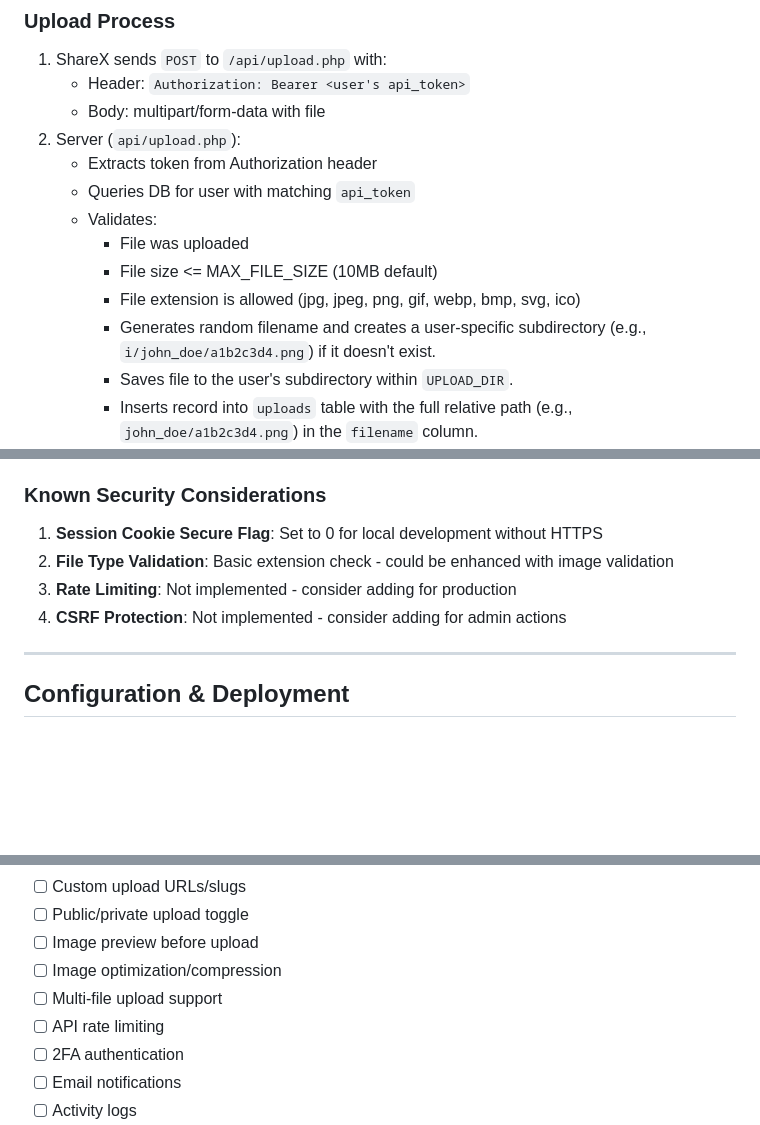
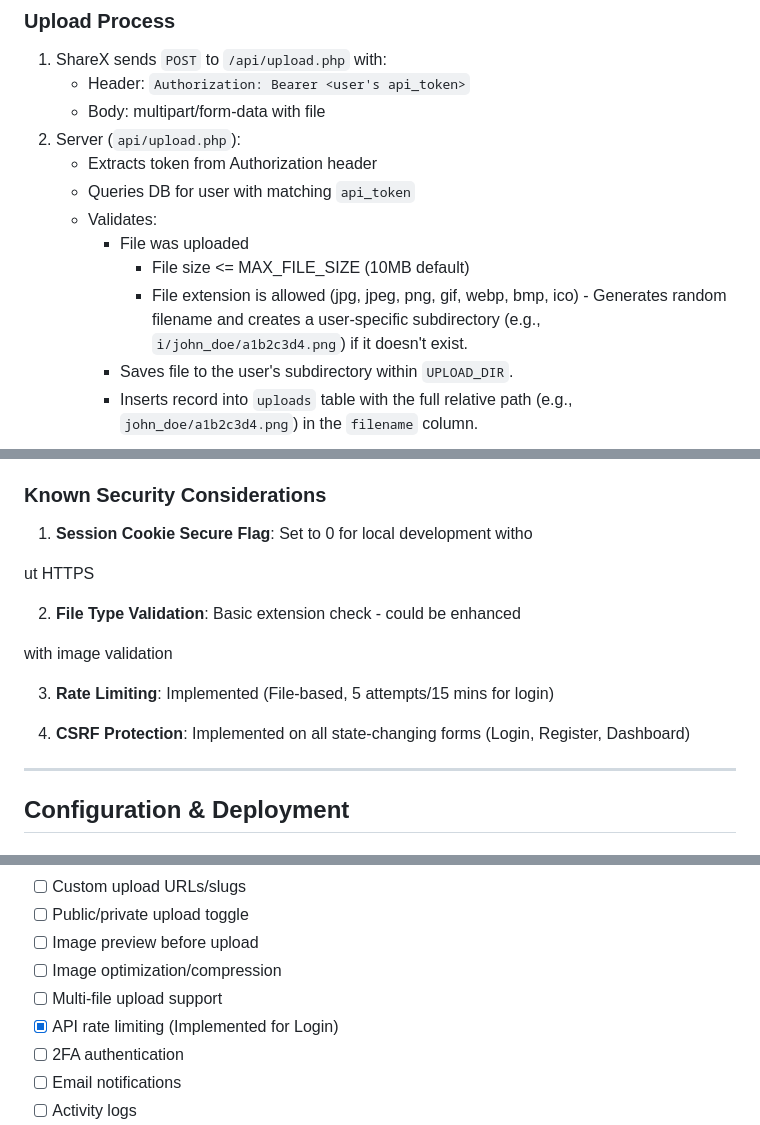
Before and after one commit to iCallum/pixelclip, a Markdown page: CONTEXT.md, 3 parts joined by grey strips. Drawn GitHub-style; blank space fills up the shorter version.

Commit message:
Docs: Update CONTEXT.md for v2.2 Security Hardening

```diff
--- a/CONTEXT.md
+++ b/CONTEXT.md
@@ -235,9 +235,9 @@ Each user gets a personalized `.sxcu` file from `config-download.php`:
    - Queries DB for user with matching `api_token`
    - Validates:
      - File was uploaded
-     - File size <= MAX_FILE_SIZE (10MB default)
-     - File extension is allowed (jpg, jpeg, png, gif, webp, bmp, svg, ico)
-      - Generates random filename and creates a user-specific subdirectory
+          - File size <= MAX_FILE_SIZE (10MB default)
+          - File extension is allowed (jpg, jpeg, png, gif, webp, bmp, ico)
+           - Generates random filename and creates a user-specific subdirectory
         (e.g., `i/john_doe/a1b2c3d4.png`) if it doesn't exist.
       - Saves file to the user's subdirectory within `UPLOAD_DIR`.
       - Inserts record into `uploads` table with the full relative path
@@ -456,10 +456,20 @@ for access.
 - Invite-only registration prevents spam
 
 ### Known Security Considerations
-1. **Session Cookie Secure Flag**: Set to 0 for local development without HTTPS
-2. **File Type Validation**: Basic extension check - could be enhanced with image validation
-3. **Rate Limiting**: Not implemented - consider adding for production
-4. **CSRF Protection**: Not implemented - consider adding for admin actions
+
+1. **Session Cookie Secure Flag**: Set to 0 for local development witho
+
+ut HTTPS
+
+2. **File Type Validation**: Basic extension check - could be enhanced
+
+with image validation
+
+3. **Rate Limiting**: Implemented (File-based, 5 attempts/15 mins for login)
+
+4. **CSRF Protection**: Implemented on all state-changing forms (Login, Register, Dashboard)
+
+
 
 ---
 
@@ -726,7 +736,7 @@ views_limit: (optional) integer, max number of views before file expires.
 - [ ] Image preview before upload
 - [ ] Image optimization/compression
 - [ ] Multi-file upload support
-- [ ] API rate limiting
+- [x] API rate limiting (Implemented for Login)
 - [ ] 2FA authentication
 - [ ] Email notifications
 - [ ] Activity logs
```
Also changed, not shown: other parts of CONTEXT.md (+4 -5 lines).
